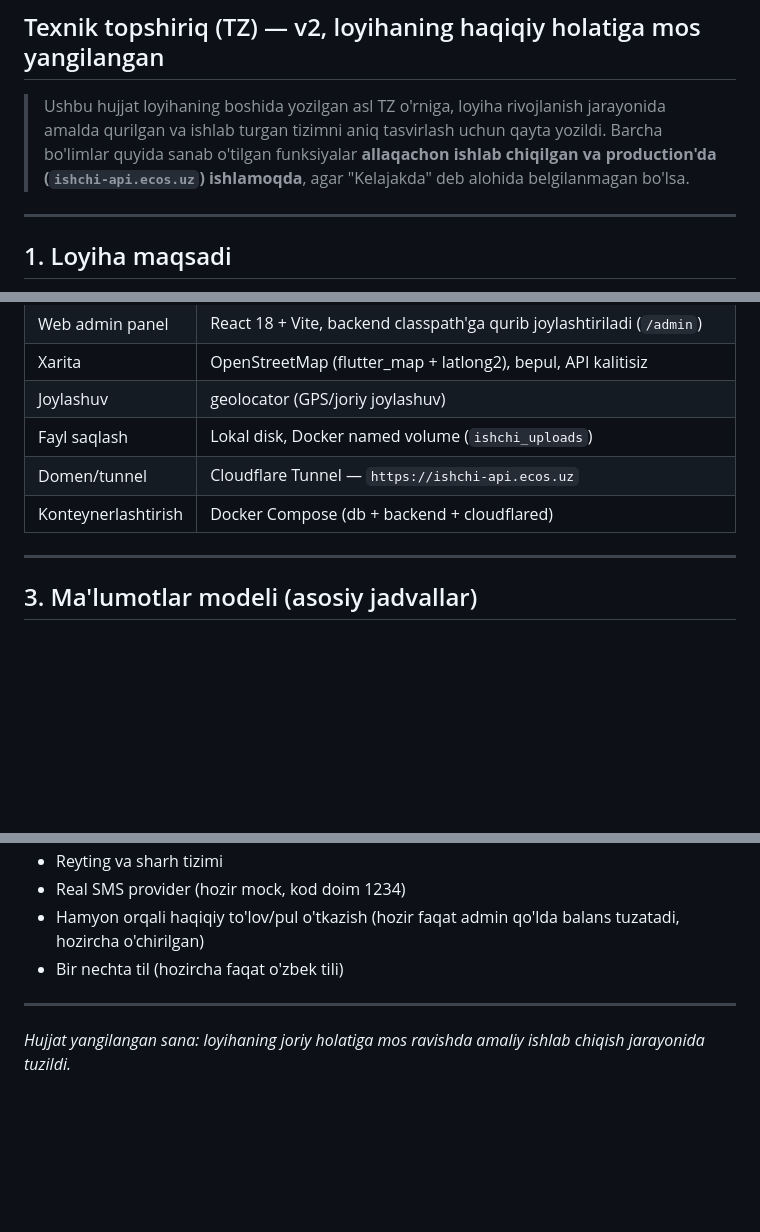
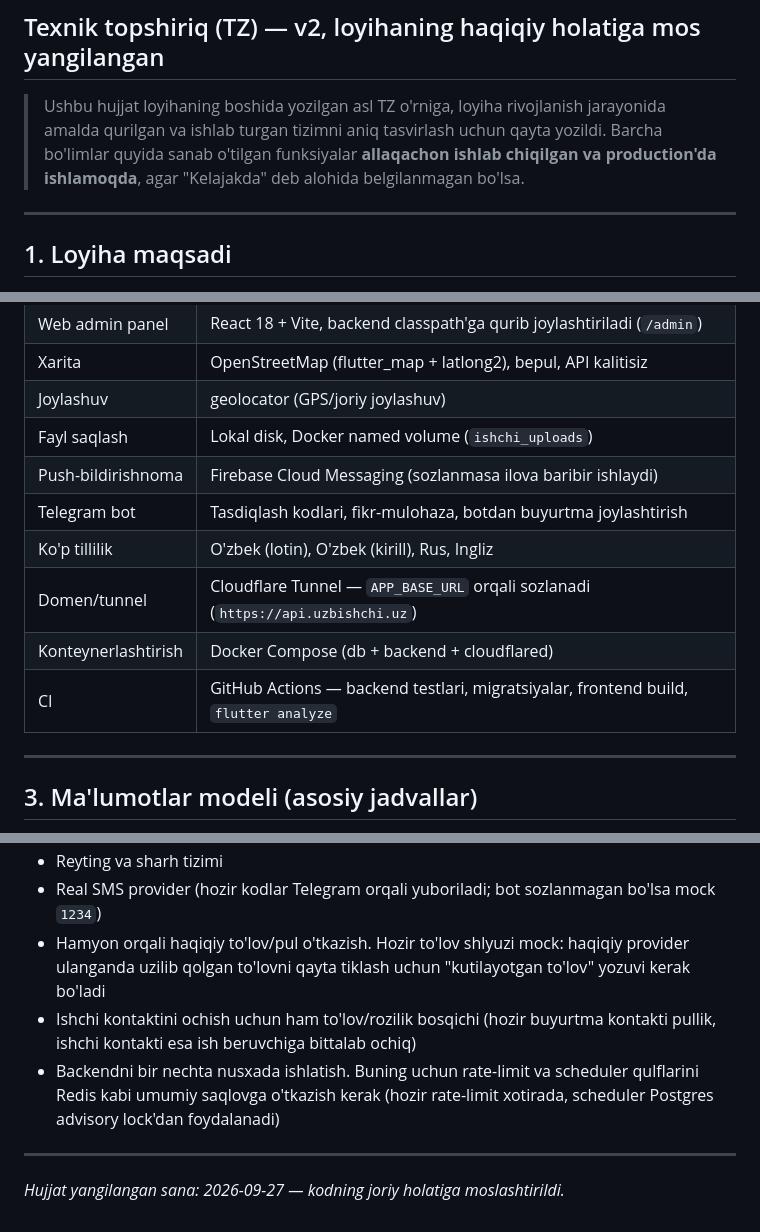
Before and after one commit to Jasurbek414/ishchi, a Markdown page: TZ.md, 3 parts joined by grey strips. GitHub-like rendering; blank space fills up the shorter version.

```diff
--- a/TZ.md
+++ b/TZ.md
@@ -2,7 +2,7 @@
 
 ## Texnik topshiriq (TZ) — v2, loyihaning haqiqiy holatiga mos yangilangan
 
-> Ushbu hujjat loyihaning boshida yozilgan asl TZ o'rniga, loyiha rivojlanish jarayonida amalda qurilgan va ishlab turgan tizimni aniq tasvirlash uchun qayta yozildi. Barcha bo'limlar quyida sanab o'tilgan funksiyalar **allaqachon ishlab chiqilgan va production'da (`ishchi-api.ecos.uz`) ishlamoqda**, agar "Kelajakda" deb alohida belgilanmagan bo'lsa.
+> Ushbu hujjat loyihaning boshida yozilgan asl TZ o'rniga, loyiha rivojlanish jarayonida amalda qurilgan va ishlab turgan tizimni aniq tasvirlash uchun qayta yozildi. Barcha bo'limlar quyida sanab o'tilgan funksiyalar **allaqachon ishlab chiqilgan va production'da ishlamoqda**, agar "Kelajakda" deb alohida belgilanmagan bo'lsa.
 
 ---
 
@@ -25,8 +25,12 @@ O'zbekiston bo'ylab **ishchi** (mardikor, kunlik ishchi, mutaxassis) va **ish be
 | Xarita | OpenStreetMap (flutter_map + latlong2), bepul, API kalitisiz |
 | Joylashuv | geolocator (GPS/joriy joylashuv) |
 | Fayl saqlash | Lokal disk, Docker named volume (`ishchi_uploads`) |
-| Domen/tunnel | Cloudflare Tunnel — `https://ishchi-api.ecos.uz` |
+| Push-bildirishnoma | Firebase Cloud Messaging (sozlanmasa ilova baribir ishlaydi) |
+| Telegram bot | Tasdiqlash kodlari, fikr-mulohaza, botdan buyurtma joylashtirish |
+| Ko'p tillilik | O'zbek (lotin), O'zbek (kirill), Rus, Ingliz |
+| Domen/tunnel | Cloudflare Tunnel — `APP_BASE_URL` orqali sozlanadi (`https://api.uzbishchi.uz`) |
 | Konteynerlashtirish | Docker Compose (db + backend + cloudflared) |
+| CI | GitHub Actions — backend testlari, migratsiyalar, frontend build, `flutter analyze` |
 
 ---
 
@@ -139,8 +181,9 @@ Telefon brauzeridan ham qulay (responsive, pastki navigatsiya kichik ekranlarda
 - Reyting va sharh tizimi
-- Real SMS provider (hozir mock, kod doim 1234)
-- Hamyon orqali haqiqiy to'lov/pul o'tkazish (hozir faqat admin qo'lda balans tuzatadi, hozircha o'chirilgan)
-- Bir nechta til (hozircha faqat o'zbek tili)
+- Real SMS provider (hozir kodlar Telegram orqali yuboriladi; bot sozlanmagan bo'lsa mock `1234`)
+- Hamyon orqali haqiqiy to'lov/pul o'tkazish. Hozir to'lov shlyuzi mock: haqiqiy provider ulanganda uzilib qolgan to'lovni qayta tiklash uchun "kutilayotgan to'lov" yozuvi kerak bo'ladi
+- Ishchi kontaktini ochish uchun ham to'lov/rozilik bosqichi (hozir buyurtma kontakti pullik, ishchi kontakti esa ish beruvchiga bittalab ochiq)
+- Backendni bir nechta nusxada ishlatish. Buning uchun rate-limit va scheduler qulflarini Redis kabi umumiy saqlovga o'tkazish kerak (hozir rate-limit xotirada, scheduler Postgres advisory lock'dan foydalanadi)
 
 ---
 
-*Hujjat yangilangan sana: loyihaning joriy holatiga mos ravishda amaliy ishlab chiqish jarayonida tuzildi.*
+*Hujjat yangilangan sana: 2026-09-27 — kodning joriy holatiga moslashtirildi.*
```
Also changed, not shown: other parts of TZ.md (+48 -10 lines), AUDIT.md (+106 -142 lines).
